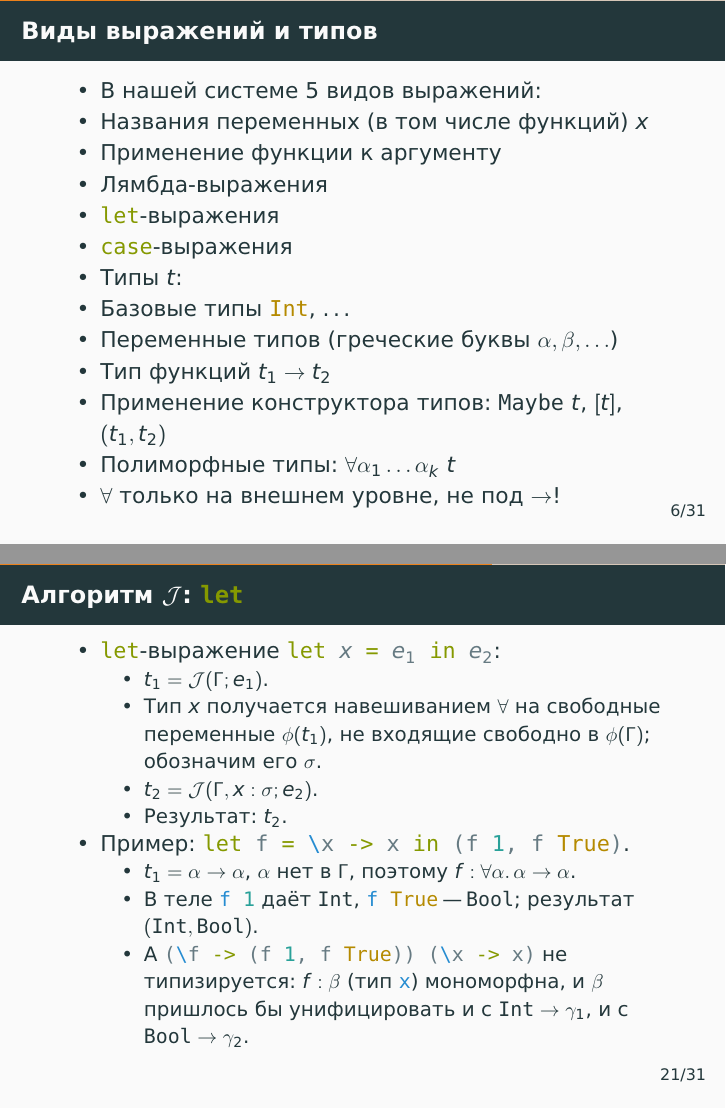
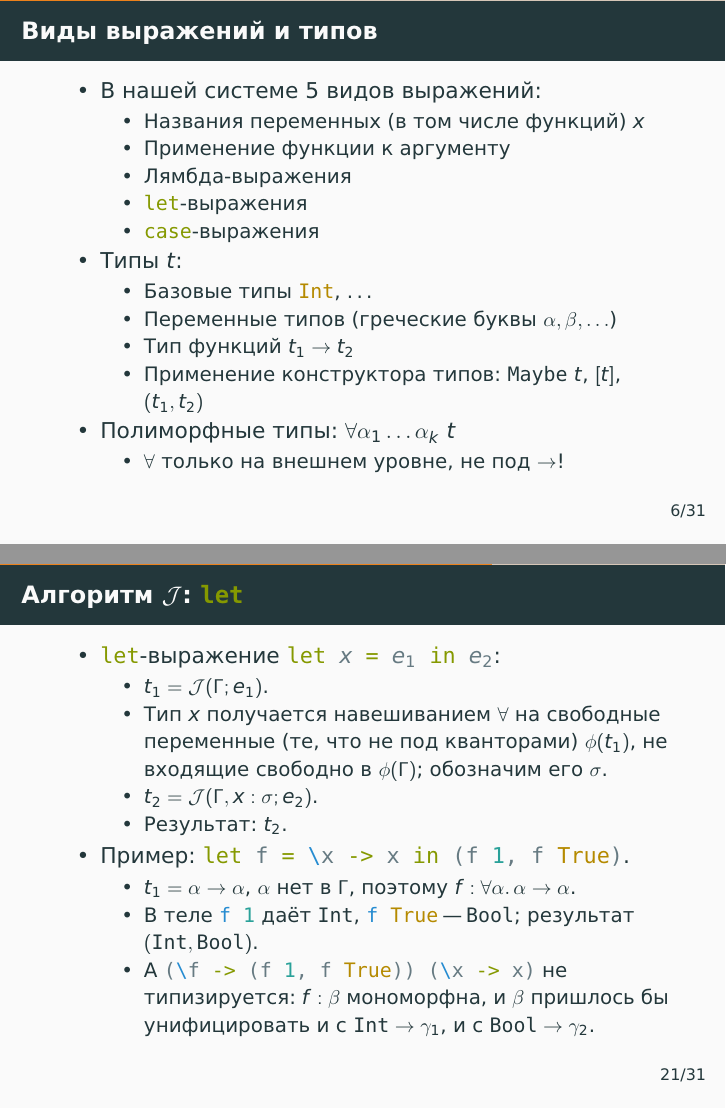
Before and after one commit to alexeyr/miet-haskell-course, LaTeX slides (lecture7_type_inference.tex): pages 35 and 105 of 147 before the commit and pages 34 and 118 of 166 after it, joined at a grey line. The pictures show the PDF file lecture7_type_inference.pdf that the author committed with the source.

Commit message:
Лекция 7: добавить паузы

```diff
--- a/lecture7_type_inference.tex
+++ b/lecture7_type_inference.tex
@@ -106,24 +106,28 @@
   \frametitle{Виды выражений и типов}
   \begin{itemize}
     \setlength{\itemsep}{0pt}
-    \item В нашей системе 5 видов выражений:
-          \pause
+    \item В нашей системе 5 видов выражений:\pause
+    \begin{itemize}
       \item Названия переменных (в том числе функций) $x$
       \item Применение функции к аргументу
       \item Лямбда-выражения
       \item \haskinline|let|-выражения
       \item \haskinline|case|-выражения
+    \end{itemize}
       \pause
     \item Типы $t$:
           \pause
+    \begin{itemize}
       \item Базовые типы \haskinline|Int|, \ldots
       \item Переменные типов (греческие буквы $\alpha, \beta, \ldots$)
       \item Тип функций $t_1 \to t_2$
       \item Применение конструктора типов: $\mathtt{Maybe}~t$, $[t]$, $(t_1, t_2)$
         \pause
+    \end{itemize}
     \item Полиморфные типы: $\forall \alpha_1 \ldots \alpha_k~t$
-          \pause
+    \begin{itemize}
       \item $\forall$ только на внешнем уровне, не под $\to$!
+    \end{itemize}
   \end{itemize}
 \end{frame}
 
@@ -338,11 +342,11 @@
           \pause
     \item Примеры:
           \begin{itemize}
-            \item \haskinline|not True|: $t_1 = \tBool \to \tBool$, $t_2 = \tBool$; унифицируем $\tBool \to \tBool = \tBool \to \alpha$: $\alpha = \tBool$.
+            \item \haskinline|not True|: \pause $t_1 = \tBool \to \tBool$, $t_2 = \tBool$; унифицируем $\tBool \to \tBool = \tBool \to \alpha$: \pause $\alpha = \tBool$.
                   \pause
-            \item \haskinline|id id|: $t_1 = \alpha_1 \to \alpha_1$, $t_2 = \alpha_2 \to \alpha_2$; унифицируем $\alpha_1 \to \alpha_1 = (\alpha_2 \to \alpha_2) \to \alpha$: $\alpha_1 = \alpha_2 \to \alpha_2$, $\alpha = \alpha_2 \to \alpha_2$. Результат $\alpha_2 \to \alpha_2$.
+            \item \haskinline|id id|: \pause $t_1 = \alpha_1 \to \alpha_1$, $t_2 = \alpha_2 \to \alpha_2$; унифицируем $\alpha_1 \to \alpha_1 = (\alpha_2 \to \alpha_2) \to \alpha$:\pause $\alpha_1 = \alpha_2 \to \alpha_2$, $\alpha = \alpha_2 \to \alpha_2$. Результат\pause $\alpha_2 \to \alpha_2$.
                   \pause
-            \item \haskinline|not id|: унифицируем $\tBool \to \tBool = (\alpha_2 \to \alpha_2) \to \alpha$; нужно $\tBool = \alpha_2 \to \alpha_2$, а это разные конструкторы: ошибка типа.
+            \item \haskinline|not id|: \pause унифицируем $\tBool \to \tBool = (\alpha_2 \to \alpha_2) \to \alpha$; \pause нужно $\tBool = \alpha_2 \to \alpha_2$, а это разные конструкторы: ошибка типа.
           \end{itemize}
   \end{itemize}
 \end{frame}
@@ -372,7 +376,7 @@
     \item \haskinline|let|-выражение \haskinline|let !$x$! = !$e_1$! in !$e_2$!|:
           \begin{itemize}
             \item $t_1 = \J(\Gamma; e_1)$.
-            \item Тип $x$ получается навешиванием $\forall$ на свободные переменные $\phi(t_1)$, не входящие свободно в $\phi(\Gamma)$; обозначим его $\sigma$.
+            \item Тип $x$ получается навешиванием $\forall$ на свободные переменные (те, что не под кванторами) $\phi(t_1)$, не входящие свободно в $\phi(\Gamma)$; обозначим его $\sigma$.
             \item $t_2 = \J(\Gamma, x : \sigma; e_2)$.
             \item Результат: \pause $t_2$.
           \end{itemize}
@@ -381,9 +385,9 @@
           \begin{itemize}
             \item $t_1 = \alpha \to \alpha$, $\alpha$ нет в $\Gamma$, поэтому $f : \forall\alpha.\,\alpha \to \alpha$.
                   \pause
-            \item В теле \haskinline|f 1| даёт $\tInt$, \haskinline|f True| "--- $\tBool$; результат $(\tInt, \tBool)$.
+            \item В теле \haskinline|f 1| даёт \pause $\tInt$, \haskinline|f True| "--- $\tBool$; результат \pause $(\tInt, \tBool)$.
                   \pause
-            \item А \haskinline|(\f -> (f 1, f True)) (\x -> x)| не типизируется: $f : \beta$ (тип \haskinline|x|) мономорфна, и $\beta$ пришлось бы унифицировать и с $\tInt \to \gamma_1$, и с $\tBool \to \gamma_2$.
+            \item А \haskinline|(\f -> (f 1, f True)) (\x -> x)| \pause не типизируется: $f : \beta$ мономорфна, и $\beta$ пришлось бы унифицировать и с $\tInt \to \gamma_1$, и с $\tBool \to \gamma_2$.
           \end{itemize}
   \end{itemize}
 \end{frame}
@@ -394,14 +398,14 @@
     \item Особый случай: рекурсивный \haskinline|let| ($x$ входит в $e_1$). \pause
           \begin{itemize}
             \item \haskinline|fix f| возвращает неподвижную точку \haskinline|f| (т.е. \haskinline|f (fix f)| $=$ \haskinline|fix f|). \pause
-            \item Соответственно, её тип \pause \haskinline|fix :: forall a. (a -> a) -> a|. \pause
+            \item Соответственно, её тип \haskinline|fix ::!\pause! forall a. (a -> a) -> a|. \pause
             \item \haskinline|let x = !$e_1$! in !$e_2$!| превращается в \haskinline|let x = fix (\x -> !$e_1$!) in !$e_2$!|.
             \item Этот \haskinline|let| не рекурсивный: \pause \haskinline|x| в \haskinline|let x = ...| и в \haskinline|\x -> !$e_1$!| "--- разные!
           \end{itemize}
           \pause
-    \item Пример: \haskinline|let ones = 1 : ones in ...| $\leadsto$ \haskinline|fix (\ones -> 1 : ones)|.
+    \item Пример: \haskinline|let ones = 1 : ones in ...| $\leadsto$ \pause \haskinline|fix (\ones -> 1 : ones)|.
           \begin{itemize}
-            \item Внутри лямбды $\mathit{ones} : \alpha$; с $(:) : \forall\beta.\,\beta \to \lst{\beta} \to \lst{\beta}$ в $\Gamma$ тип \haskinline|1 : ones| "--- $\lst{\tInt}$, причём $\alpha = \lst{\tInt}$.
+            \item Внутри лямбды $\mathit{ones} : \alpha$; с $(:) : \forall\beta.\,\beta \to \lst{\beta} \to \lst{\beta}$ в $\Gamma$ тип \haskinline|1 : ones| \pause "--- $\lst{\tInt}$, причём $\alpha = \lst{\tInt}$.
                   \pause
             \item Лямбда: $\lst{\tInt} \to \lst{\tInt}$; \haskinline|fix| даёт $\lst{\tInt}$.
           \end{itemize}
```
Also changed, not shown: lecture7_type_inference.pdf, lecture7_type_inference.tex (12 more changed lines). Lines whose indentation alone changed are shown as unchanged.
